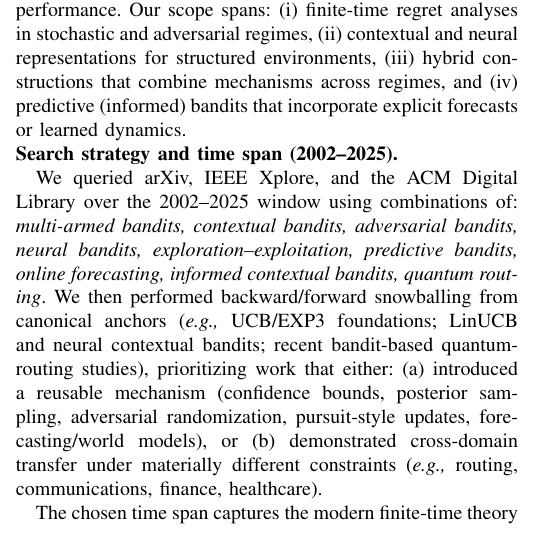
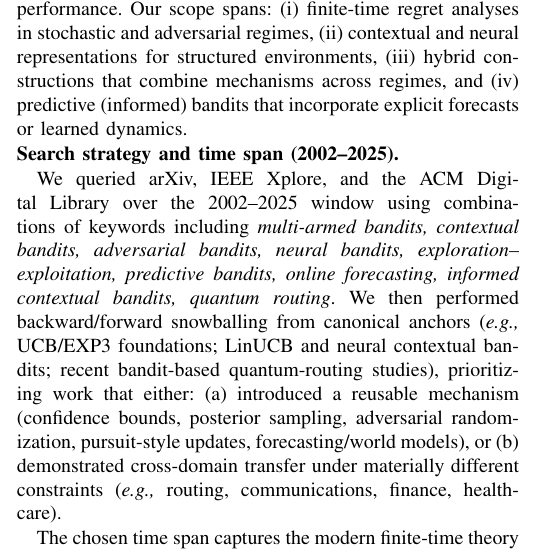
Before and after one commit to pzg8794/QuantumFaultTolerant, a LaTeX paper (main.tex, which reads sections/02--related_works.tex): part of one column of page 2 of 19, cut so that both start at the same text. Compiled offline with pdfLaTeX; a missing font is replaced by an installed copy or a similar font; a LaTeX package or settings file that is missing is left out.

Commit message:
C-055: tighten keyword query sentence

```diff
--- a/sections/02--related_works.tex
+++ b/sections/02--related_works.tex
@@ -7,7 +7,7 @@ We situate multi-armed bandits (MABs) as a family of uncertainty-aware sequentia
 
 \noindent\textbf{Search strategy and time span (2002--2025).}
 
-We queried arXiv, IEEE Xplore, and the ACM Digital Library over the 2002--2025 window using combinations of:
+We queried arXiv, IEEE Xplore, and the ACM Digital Library over the 2002--2025 window using combinations of keywords including
 \emph{multi-armed bandits, contextual bandits, adversarial bandits, neural bandits, exploration--exploitation, predictive bandits, online forecasting, informed contextual bandits, quantum routing}.
 We then performed backward/forward snowballing from canonical anchors (\eg UCB/EXP3 foundations; LinUCB and neural contextual bandits; recent bandit-based quantum-routing studies), prioritizing work that either:
 (a) introduced a reusable mechanism (confidence bounds, posterior sampling, adversarial randomization, pursuit-style updates, forecasting/world models), or
```
Also changed, not shown: tracking/PAPER-CHANGES-TRACKER.md (+1 -1 lines).
